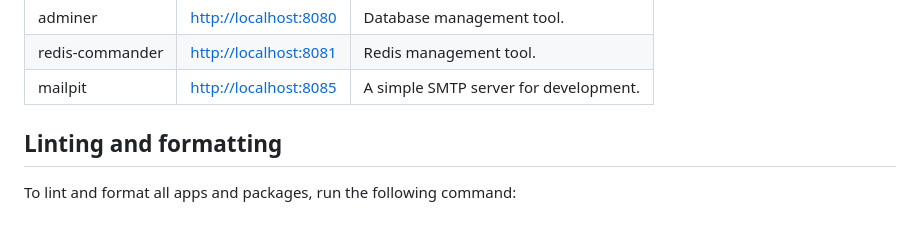
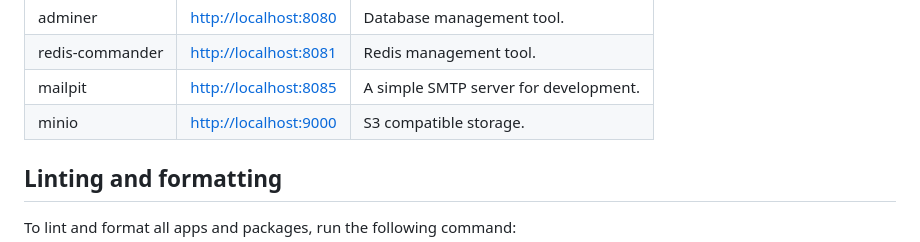
Before and after one commit to TitusKirch/saas-template, a Markdown page: README.md, the part around the change. Drawn GitHub-style.

Commit message:
feat: add minio service to README.md

```diff
--- a/README.md
+++ b/README.md
@@ -142,6 +142,7 @@ Below is a list of services you can access via browser.
 | adminer | [http://localhost:8080](http://localhost:8080) | Database management tool. |
 | redis-commander | [http://localhost:8081](http://localhost:8081) | Redis management tool. |
 | mailpit | [http://localhost:8085](http://localhost:8085) | A simple SMTP server for development. |
+| minio | [http://localhost:9000](http://localhost:9000) | S3 compatible storage. |
 
 ## Linting and formatting
 
```
